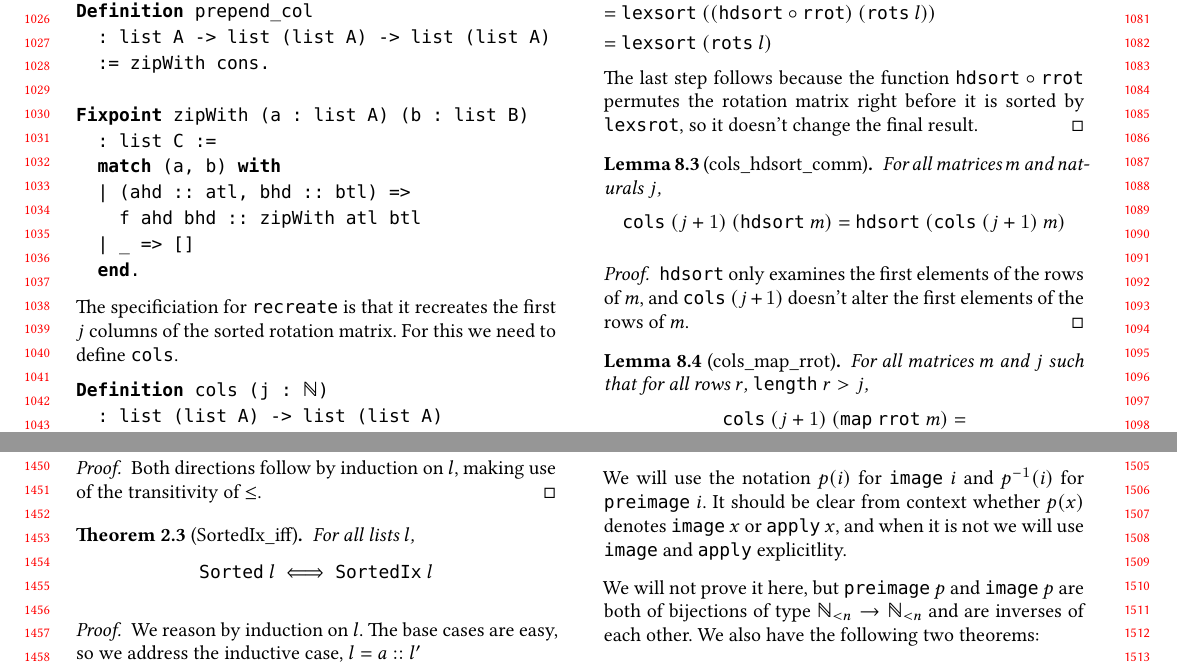
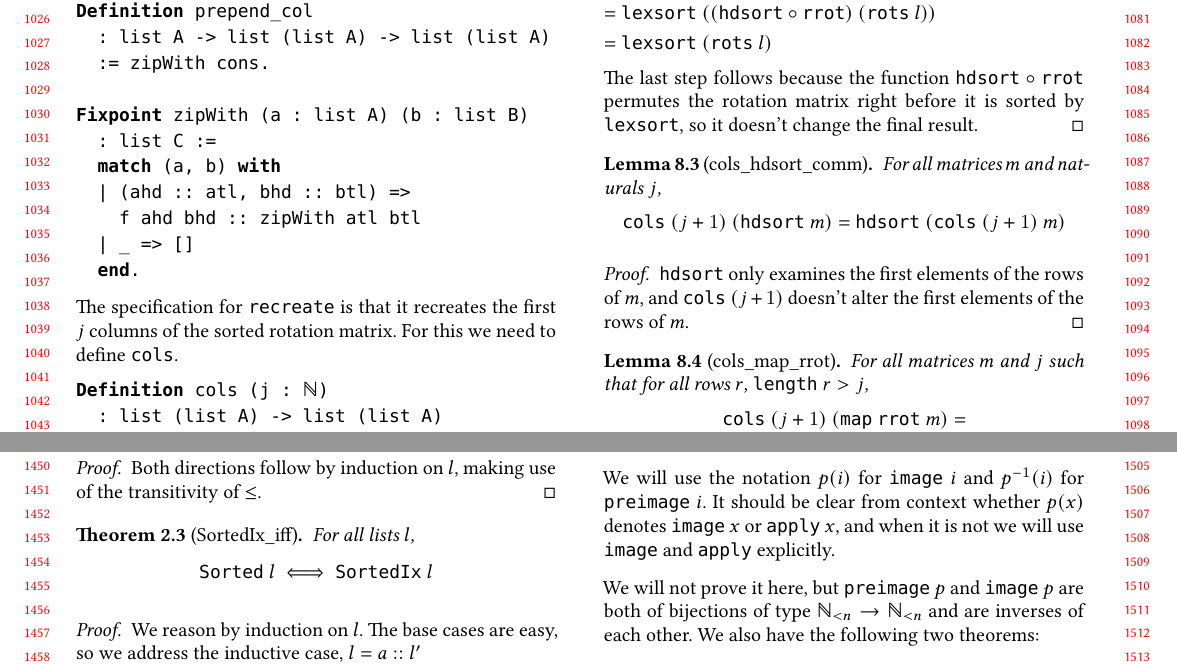
Before and after one commit to jbaum98/verified_bzip2, a LaTeX thesis (draft_paper/draft_paper.tex): two parts of pages 10 and 14 of 20, joined at a grey line, cut so that both start at the same text. Compiled offline with XeLaTeX; a missing font is replaced by an installed copy or a similar font.

Commit message:
Fix a few spelling errors

```diff
--- a/draft_paper/draft_paper.tex
+++ b/draft_paper/draft_paper.tex
@@ -1524,7 +1524,7 @@ Fixpoint zipWith (a : list A) (b : list B)
   end.
 \end{lstlisting}
 
-The specificiation for \var{recreate} is that it recreates the first
+The specification for \var{recreate} is that it recreates the first
 $j$ columns of the sorted rotation matrix. For this we need to define
 \var{cols}.
 \begin{lstlisting}
@@ -1576,7 +1576,7 @@ rotation matrix is symmetric.
   \end{align*}
   The last step follows because the function $\var{hdsort} \comp
   \var{rrot}$ permutes the rotation matrix right before it is sorted
-  by \var{lexsrot}, so it doesn't change the final result.
+  by \var{lexsort}, so it doesn't change the final result.
 \end{proof}
 
 \begin{lemma}[cols\_hdsort\_comm]
@@ -1887,7 +1887,7 @@ Definition preimage (p : list nat) i := nth i p 0.
 We will use the notation $p(i)$ for $\var{image}~i$ and $p^{-1}(i)$
 for $\var{preimage}~i$. It should be clear from context whether $p(x)$
 denotes $\var{image}~x$ or $\var{apply}~x$, and when it is not we will
-use \var{image} and \var{apply} explicitlity.
+use \var{image} and \var{apply} explicitly.
 
 We will not prove it here, but $\var{preimage}~p$ and $\var{image}~p$
 are both of bijections of type $\nat_{<n} \to \nat_{<n}$ and are
```
Also changed, not shown: draft_paper/draft_paper.tex (4 more changed lines).
